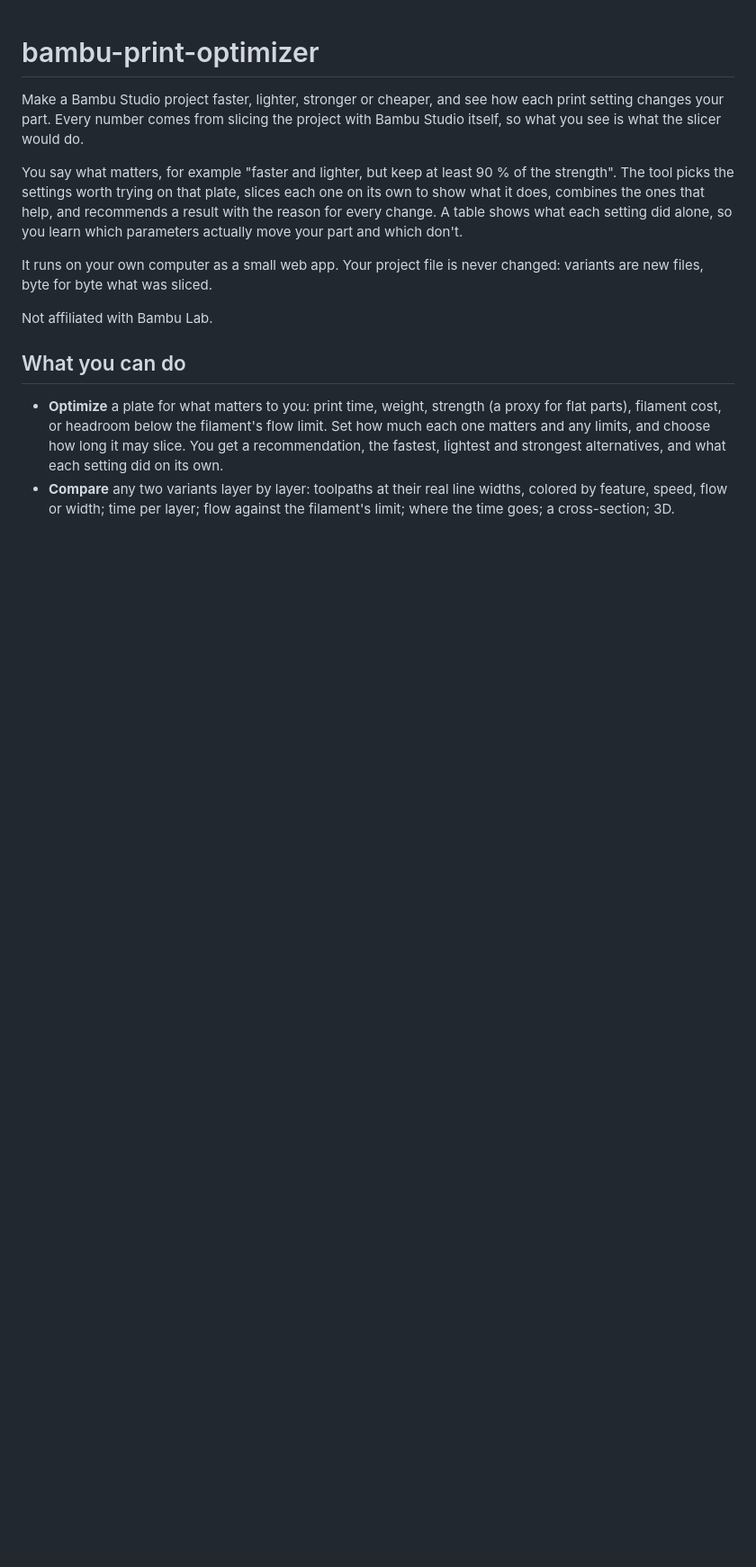
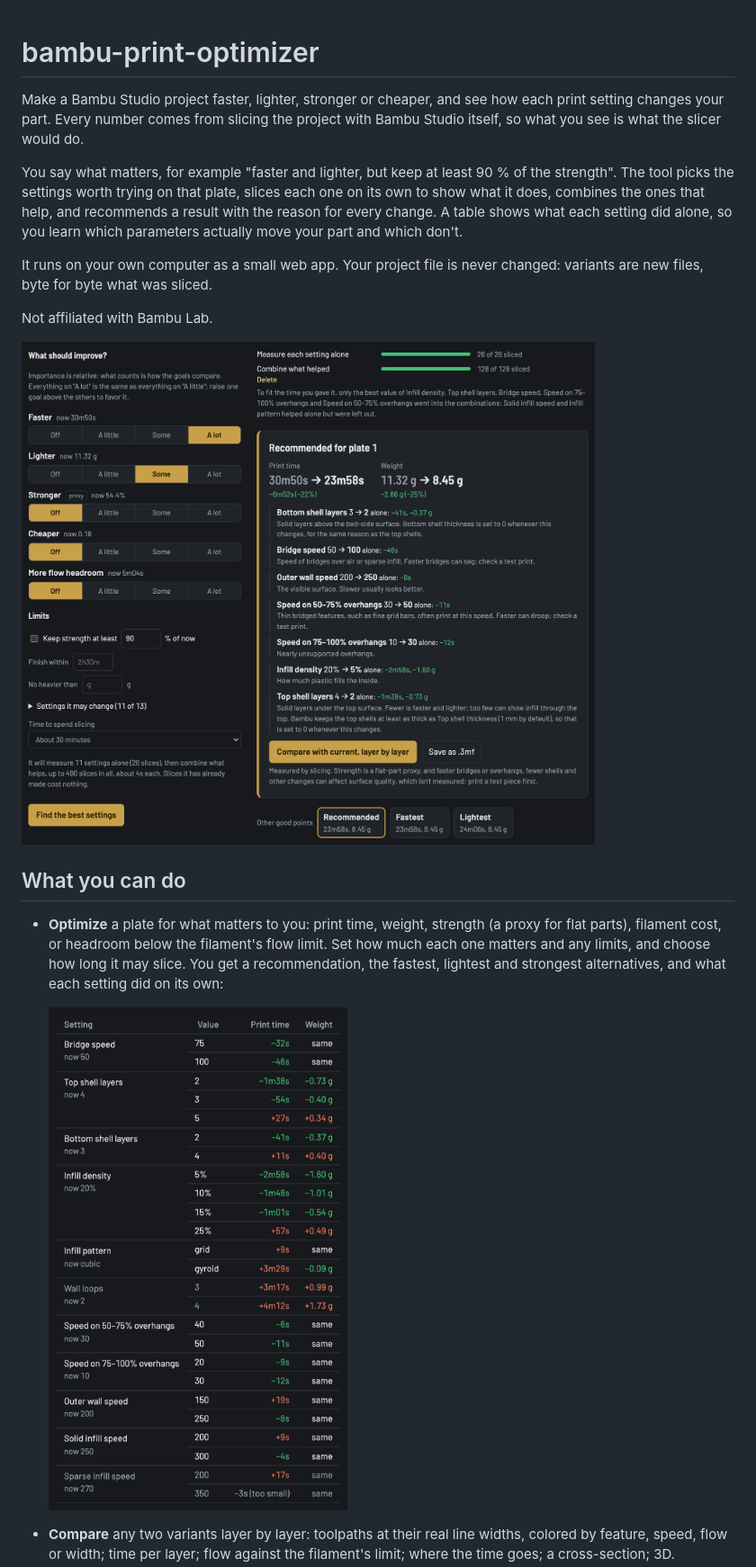
Before and after one commit to rvelozo/bambu-print-optimizer, a Markdown page: README.md, the part around one of its changes. Shown at 90% size. Rendered like a GitHub page; pictures changed too: docs/images/optimize.png (added), docs/images/settings-effects.png (added); blank space fills up the shorter version.

```diff
--- a/README.md
+++ b/README.md
@@ -16,13 +16,18 @@ changed: variants are new files, byte for byte what was sliced.
 
 Not affiliated with Bambu Lab.
 
+![The Optimize tab: what should improve on the left; on the right the recommended settings, each with what it did on its own, and the fastest and lightest alternatives](docs/images/optimize.png)
+
 ## What you can do
 
 - **Optimize** a plate for what matters to you: print time, weight, strength
   (a proxy for flat parts), filament cost, or headroom below the filament's
   flow limit. Set how much each one matters and any limits, and choose how
   long it may slice. You get a recommendation, the fastest, lightest and
-  strongest alternatives, and what each setting did on its own.
+  strongest alternatives, and what each setting did on its own:
+
+  ![Each setting's measured effect on print time and weight when changed alone](docs/images/settings-effects.png)
+
 - **Compare** any two variants layer by layer: toolpaths at their real line
   widths, colored by feature, speed, flow or width; time per layer; flow
   against the filament's limit; where the time goes; a cross-section; 3D.
```
Also changed, not shown: other parts of README.md (+14 -1 lines), docs/images/compare.png (added), docs/images/home.png (added), docs/images/setting-picker.png (added), 6 other files.
